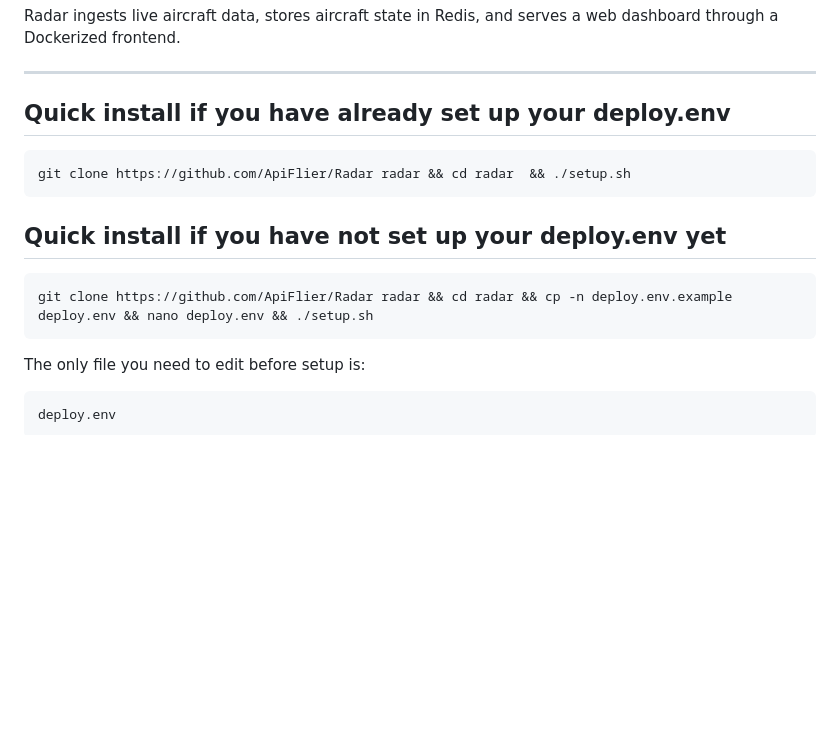
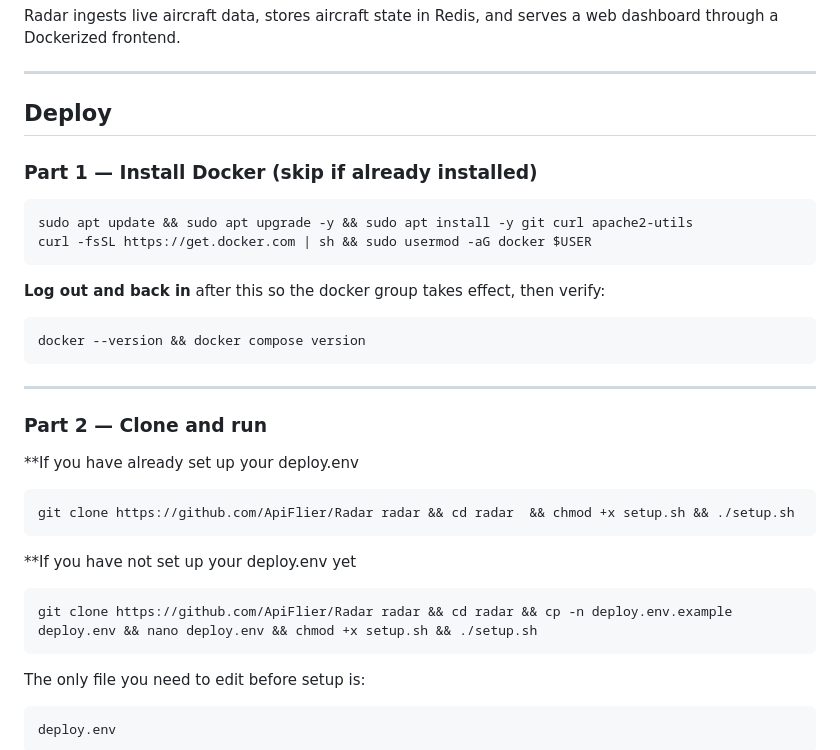
Before and after one commit to ApiFlier/Radar, a Markdown page: README.md, the part around the change. GitHub-like rendering; blank space fills up the shorter version.

````diff
--- a/README.md
+++ b/README.md
@@ -6,16 +6,35 @@ Radar ingests live aircraft data, stores aircraft state in Redis, and serves a w
 
 ---
 
-## Quick install if you have already set up your deploy.env
+## Deploy
+
+### Part 1 — Install Docker (skip if already installed)
 
 ```bash
-git clone https://github.com/ApiFlier/Radar radar && cd radar  && ./setup.sh
+sudo apt update && sudo apt upgrade -y && sudo apt install -y git curl apache2-utils
+curl -fsSL https://get.docker.com | sh && sudo usermod -aG docker $USER
 ```
 
-## Quick install if you have not set up your deploy.env yet
+**Log out and back in** after this so the docker group takes effect, then verify:
 
 ```bash
-git clone https://github.com/ApiFlier/Radar radar && cd radar && cp -n deploy.env.example deploy.env && nano deploy.env && ./setup.sh
+docker --version && docker compose version
+```
+
+---
+
+### Part 2 — Clone and run
+
+**If you have already set up your deploy.env
+
+```bash
+git clone https://github.com/ApiFlier/Radar radar && cd radar  && chmod +x setup.sh && ./setup.sh
+```
+
+**If you have not set up your deploy.env yet
+
+```bash
+git clone https://github.com/ApiFlier/Radar radar && cd radar && cp -n deploy.env.example deploy.env && nano deploy.env && chmod +x setup.sh && ./setup.sh
 ```
 
 The only file you need to edit before setup is:
````
